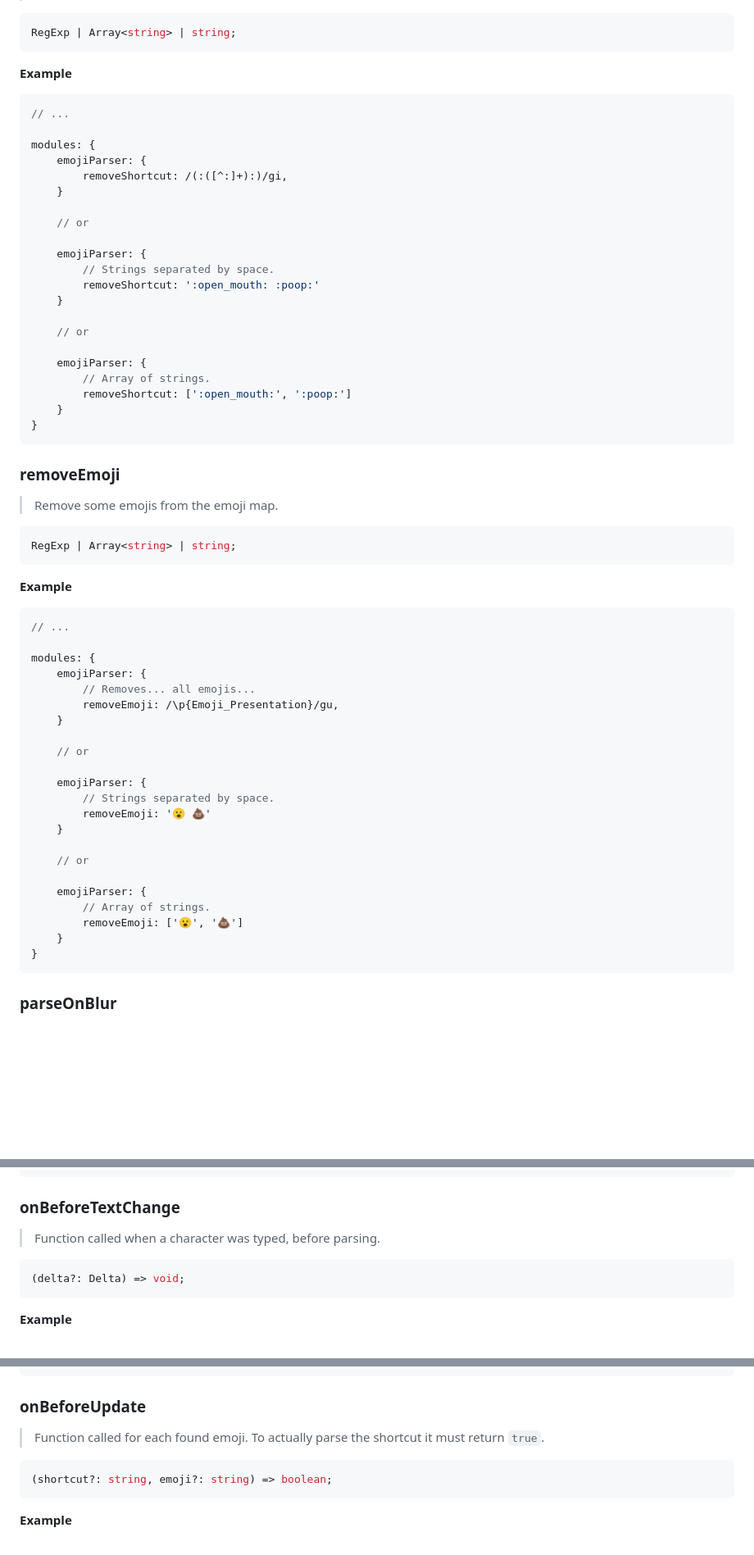
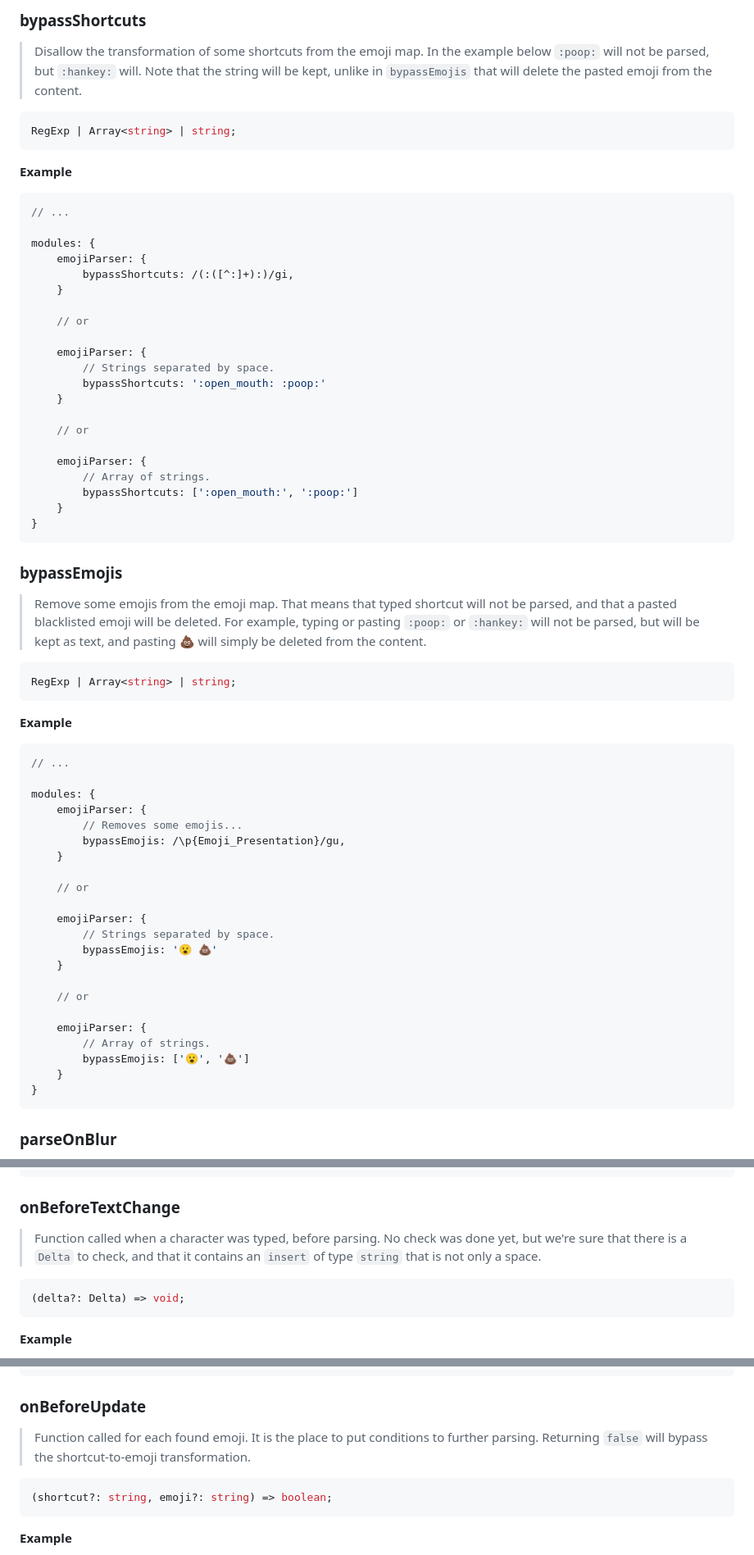
Before and after one commit to benoitlahoz/quill-emoji-parser, a Markdown page: README.md, 3 parts joined by grey strips. Shown: that part at 82% size. GitHub-like rendering; blank space fills up the shorter version.

````diff
--- a/README.md
+++ b/README.md
@@ -69,3 +125,9 @@ All options are undefined or false by default.
+### bypassShortcuts
+
+> Disallow the transformation of some shortcuts from the emoji map.
+> In the example below `:poop:` will not be parsed, but `:hankey:` will.
+> Note that the string will be kept, unlike in `bypassEmojis` that will
+> delete the pasted emoji from the content.
 
 ```typescript
 RegExp | Array<string> | string;
@@ -78,28 +140,31 @@ RegExp | Array<string> | string;
 
 modules: {
     emojiParser: {
-        removeShortcut: /(:([^:]+):)/gi,
+        bypassShortcuts: /(:([^:]+):)/gi,
     }
 
     // or
 
     emojiParser: {
         // Strings separated by space.
-        removeShortcut: ':open_mouth: :poop:'
+        bypassShortcuts: ':open_mouth: :poop:'
     }
 
     // or
 
     emojiParser: {
         // Array of strings.
-        removeShortcut: [':open_mouth:', ':poop:']
+        bypassShortcuts: [':open_mouth:', ':poop:']
     }
 }
 ```
 
-### removeEmoji
+### bypassEmojis
 
-> Remove some emojis from the emoji map.
+> Remove some emojis from the emoji map. That means that typed shortcut will not be parsed,
+> and that a pasted blacklisted emoji will be deleted.
+> For example, typing or pasting `:poop:` or `:hankey:` will not be parsed, but will be kept as text, and
+> pasting :poop: will simply be deleted from the content.
 
 ```typescript
 RegExp | Array<string> | string;
@@ -112,22 +177,22 @@ RegExp | Array<string> | string;
 
 modules: {
     emojiParser: {
-        // Removes... all emojis...
-        removeEmoji: /\p{Emoji_Presentation}/gu,
+        // Removes some emojis...
+        bypassEmojis: /\p{Emoji_Presentation}/gu,
     }
 
     // or
 
     emojiParser: {
         // Strings separated by space.
-        removeEmoji: '😮 💩'
+        bypassEmojis: '😮 💩'
     }
 
     // or
 
     emojiParser: {
         // Array of strings.
-        removeEmoji: ['😮', '💩']
+        bypassEmojis: ['😮', '💩']
     }
 }
 ```
@@ -205,6 +327,8 @@ modules: {
 ### onBeforeTextChange
 
 > Function called when a character was typed, before parsing.
+> No check was done yet, but we're sure that there is a `Delta` to check,
+> and that it contains an `insert` of type `string` that is not only a space.
 
 ```typescript
 (delta?: Delta) => void;
@@ -251,7 +376,8 @@ modules: {
 ### onBeforeUpdate
 
 > Function called for each found emoji.
-> To actually parse the shortcut it must return `true`.
+> It is the place to put conditions to further parsing.
+> Returning `false` will bypass the shortcut-to-emoji transformation.
 
 ```typescript
 (shortcut?: string, emoji?: string) => boolean;
````
Also changed, not shown: other parts of README.md (+127 -6 lines).
